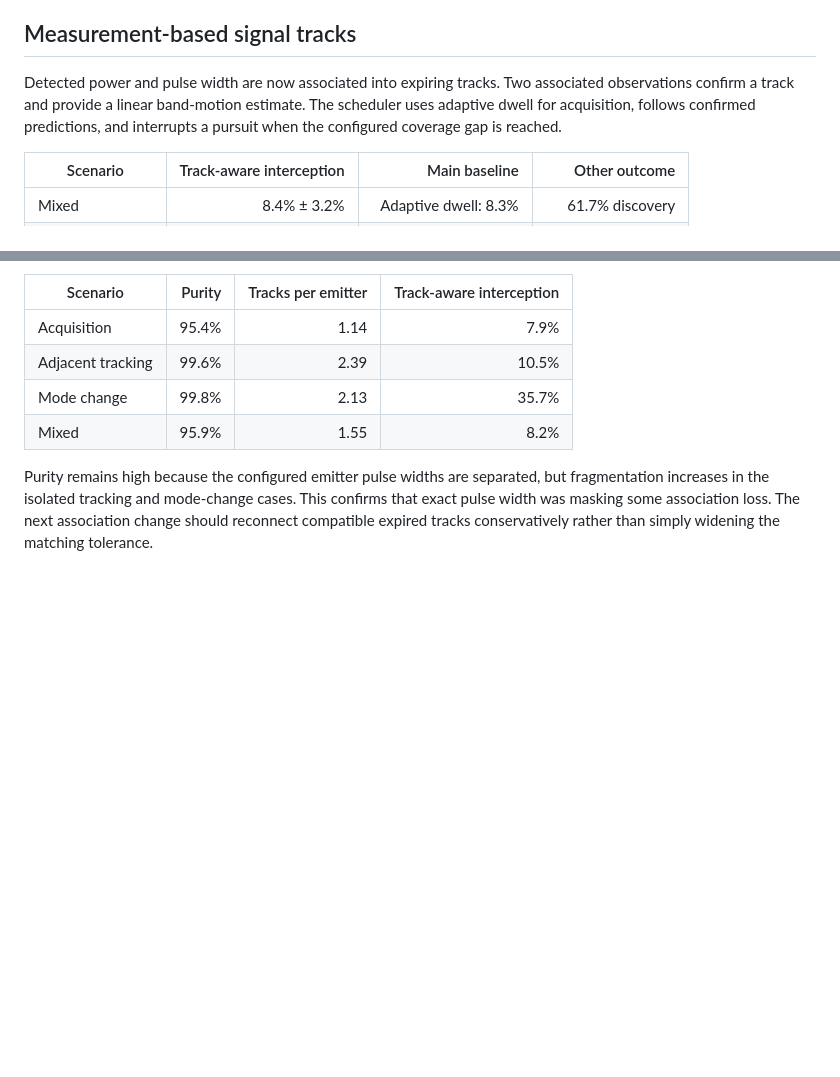
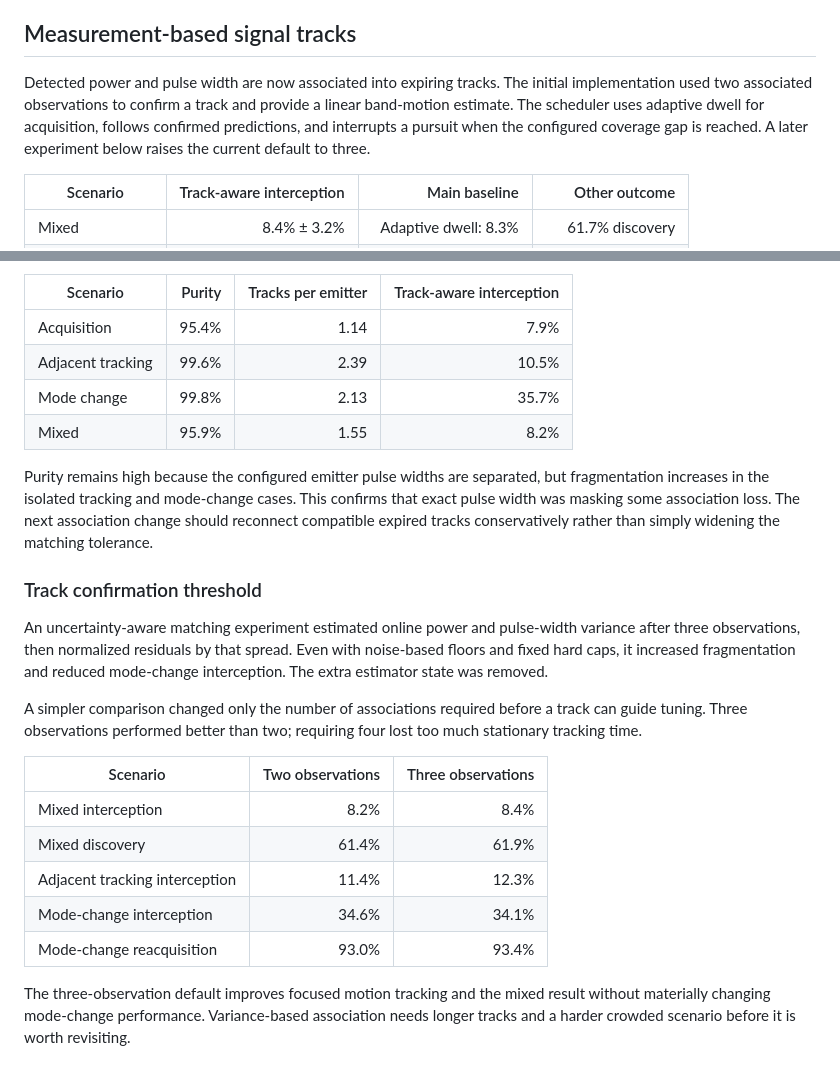
Before and after one commit to Siwach777/spectra-scheduler, a Markdown page: docs/experiments.md, 2 parts joined by grey strips. Drawn GitHub-style; blank space fills up the shorter version.

Commit message:
docs: record track confirmation experiment

```diff
--- a/docs/experiments.md
+++ b/docs/experiments.md
@@ -309,10 +309,11 @@ reliably associate separated detections with the same moving emitter.
 
 ## Measurement-based signal tracks
 
-Detected power and pulse width are now associated into expiring tracks. Two associated
-observations confirm a track and provide a linear band-motion estimate. The scheduler
-uses adaptive dwell for acquisition, follows confirmed predictions, and interrupts a
-pursuit when the configured coverage gap is reached.
+Detected power and pulse width are now associated into expiring tracks. The initial
+implementation used two associated observations to confirm a track and provide a
+linear band-motion estimate. The scheduler uses adaptive dwell for acquisition,
+follows confirmed predictions, and interrupts a pursuit when the configured coverage
+gap is reached. A later experiment below raises the current default to three.
 
 | Scenario | Track-aware interception | Main baseline | Other outcome |
 |---|---:|---:|---:|
@@ -408,3 +409,26 @@ fragmentation increases in the isolated tracking and mode-change cases. This con
 that exact pulse width was masking some association loss. The next association change
 should reconnect compatible expired tracks conservatively rather than simply widening
 the matching tolerance.
+
+### Track confirmation threshold
+
+An uncertainty-aware matching experiment estimated online power and pulse-width
+variance after three observations, then normalized residuals by that spread. Even with
+noise-based floors and fixed hard caps, it increased fragmentation and reduced
+mode-change interception. The extra estimator state was removed.
+
+A simpler comparison changed only the number of associations required before a track
+can guide tuning. Three observations performed better than two; requiring four lost
+too much stationary tracking time.
+
+| Scenario | Two observations | Three observations |
+|---|---:|---:|
+| Mixed interception | 8.2% | 8.4% |
+| Mixed discovery | 61.4% | 61.9% |
+| Adjacent tracking interception | 11.4% | 12.3% |
+| Mode-change interception | 34.6% | 34.1% |
+| Mode-change reacquisition | 93.0% | 93.4% |
+
+The three-observation default improves focused motion tracking and the mixed result
+without materially changing mode-change performance. Variance-based association needs
+longer tracks and a harder crowded scenario before it is worth revisiting.
```
Also changed, not shown: docs/implementation-notes.md (+1 -1 lines), docs/plan.md (+5 -1 lines).
